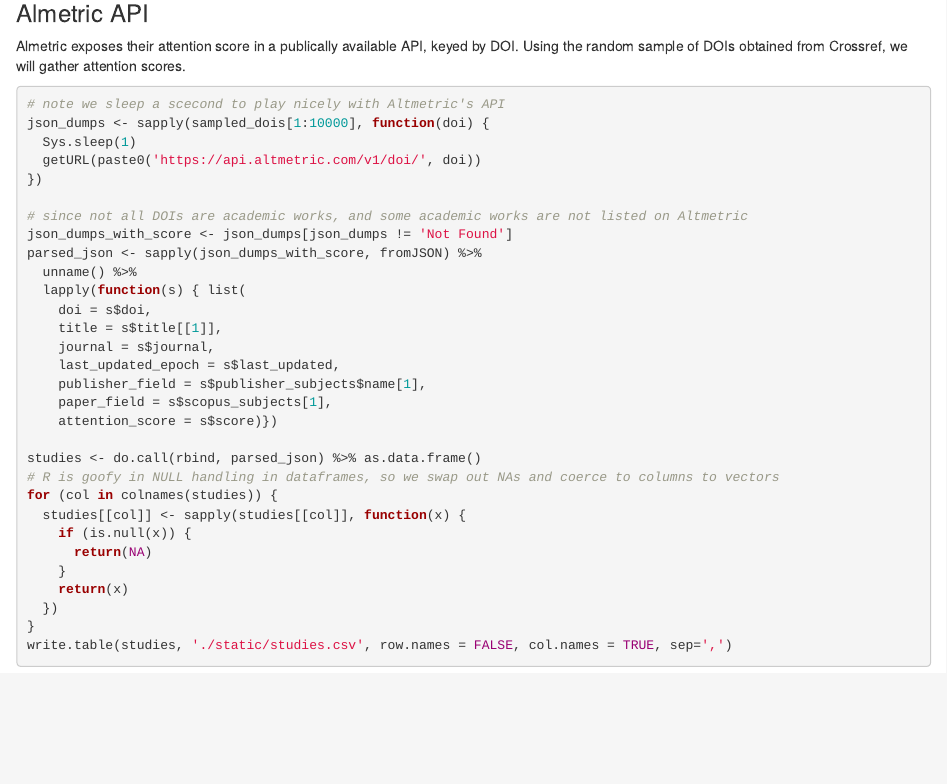
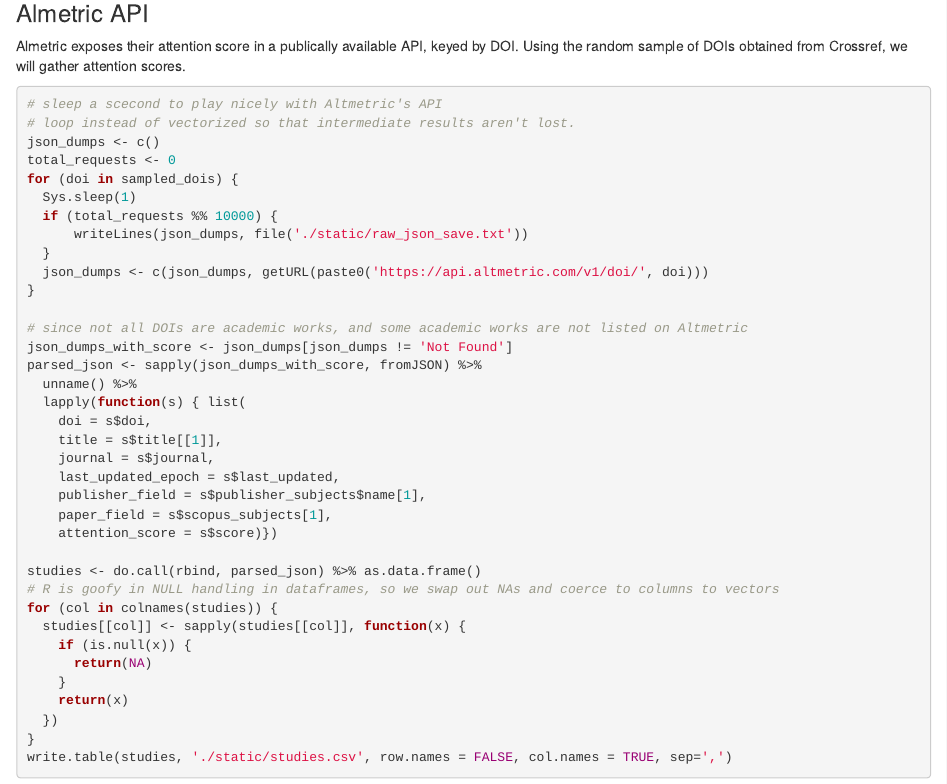
Before and after one commit to holub008/snippets, an R Markdown document (altmetrics/clickbait_analysis.Rmd): the page in a window 1100 px wide, from 1700 px down. Rendered offline with R 4.5, knitr and Pandoc, with nearby package versions; some code elsewhere in the file could not run offline; common packages that the code uses without loading them are loaded.

Commit message:
correctly saving intermediate data

````diff
--- a/altmetrics/clickbait_analysis.Rmd
+++ b/altmetrics/clickbait_analysis.Rmd
@@ -58,11 +58,17 @@
 ### Almetric API
 Almetric exposes their attention score in a publically available API, keyed by DOI. Using the random sample of DOIs obtained from Crossref, we will gather attention scores.
 ```{r eval=FALSE}
-# note we sleep a scecond to play nicely with Altmetric's API
-json_dumps <- sapply(sampled_dois[1:10000], function(doi) {
+# sleep a scecond to play nicely with Altmetric's API
+# loop instead of vectorized so that intermediate results aren't lost.
+json_dumps <- c()
+total_requests <- 0
+for (doi in sampled_dois) {
   Sys.sleep(1)
-  getURL(paste0('https://api.altmetric.com/v1/doi/', doi))
-})
+  if (total_requests %% 10000) {
+      writeLines(json_dumps, file('./static/raw_json_save.txt'))
+  }
+  json_dumps <- c(json_dumps, getURL(paste0('https://api.altmetric.com/v1/doi/', doi)))
+}
 
 # since not all DOIs are academic works, and some academic works are not listed on Altmetric
 json_dumps_with_score <- json_dumps[json_dumps != 'Not Found']
````
Also changed, not shown: altmetrics/clickbait_analysis.Rmd (1 more changed lines).
